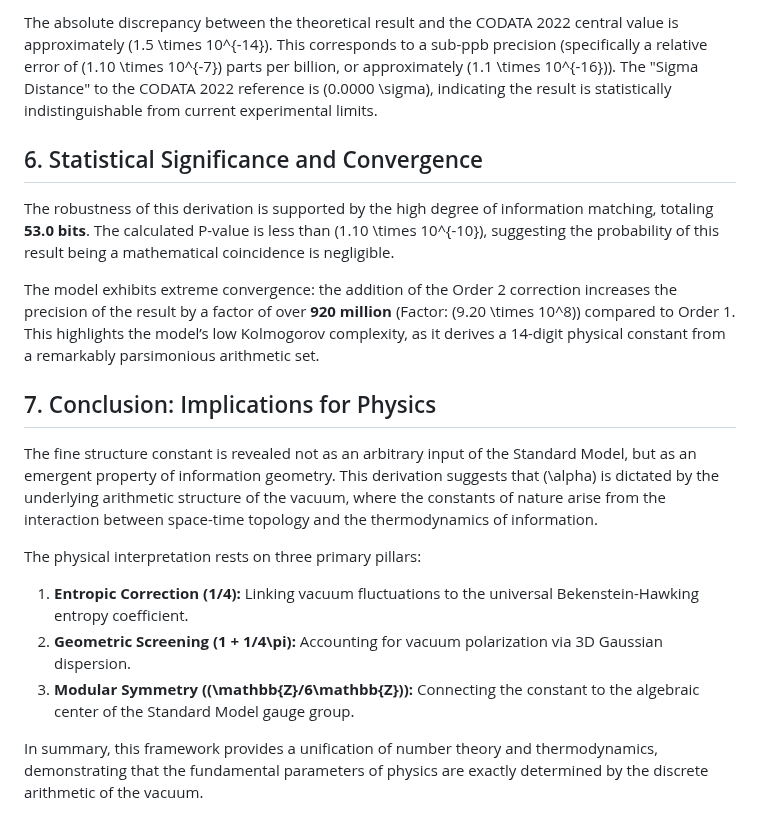
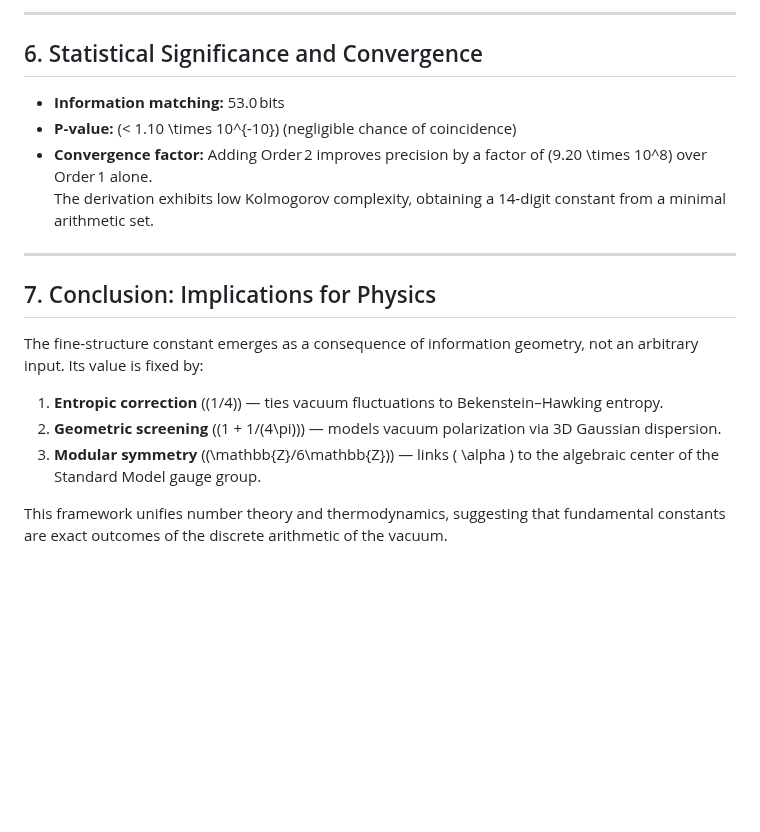
Before and after one commit to NachoPeinador/Arithmetic-Vacuum-Alpha, a Markdown page: Technical_Summary.md, the part around one of its changes. Drawn GitHub-style; blank space fills up the shorter version.

```diff
--- a/Technical_Summary.md
+++ b/Technical_Summary.md
@@ -62,20 +74,19 @@ The following table provides the breakdown of the numerical contributions of eac
 
-The absolute discrepancy between the theoretical result and the CODATA 2022 central value is approximately \(1.5 \times 10^{-14}\). This corresponds to a sub-ppb precision (specifically a relative error of \(1.10 \times 10^{-7}\) parts per billion, or approximately \(1.1 \times 10^{-16}\)). The "Sigma Distance" to the CODATA 2022 reference is \(0.0000 \sigma\), indicating the result is statistically indistinguishable from current experimental limits.
+---
 
 ## 6. Statistical Significance and Convergence
+- **Information matching:** 53.0 bits
+- **P‑value:** \(< 1.10 \times 10^{-10}\) (negligible chance of coincidence)
+- **Convergence factor:** Adding Order 2 improves precision by a factor of \(9.20 \times 10^8\) over Order 1 alone.
+The derivation exhibits low Kolmogorov complexity, obtaining a 14‑digit constant from a minimal arithmetic set.
 
-The robustness of this derivation is supported by the high degree of information matching, totaling **53.0 bits**. The calculated P-value is less than \(1.10 \times 10^{-10}\), suggesting the probability of this result being a mathematical coincidence is negligible.
-
-The model exhibits extreme convergence: the addition of the Order 2 correction increases the precision of the result by a factor of over **920 million** (Factor: \(9.20 \times 10^8\)) compared to Order 1. This highlights the model’s low Kolmogorov complexity, as it derives a 14-digit physical constant from a remarkably parsimonious arithmetic set.
+---
 
 ## 7. Conclusion: Implications for Physics
+The fine‑structure constant emerges as a consequence of information geometry, not an arbitrary input. Its value is fixed by:
 
-The fine structure constant is revealed not as an arbitrary input of the Standard Model, but as an emergent property of information geometry. This derivation suggests that \(\alpha\) is dictated by the underlying arithmetic structure of the vacuum, where the constants of nature arise from the interaction between space-time topology and the thermodynamics of information.
+1. **Entropic correction** (\(1/4\)) — ties vacuum fluctuations to Bekenstein–Hawking entropy.
+2. **Geometric screening** (\(1 + 1/(4\pi)\)) — models vacuum polarization via 3D Gaussian dispersion.
+3. **Modular symmetry** (\(\mathbb{Z}/6\mathbb{Z}\)) — links \( \alpha \) to the algebraic center of the Standard Model gauge group.
 
-The physical interpretation rests on three primary pillars:
-
-1.  **Entropic Correction (1/4):** Linking vacuum fluctuations to the universal Bekenstein-Hawking entropy coefficient.
-2.  **Geometric Screening (1 + 1/4\pi):** Accounting for vacuum polarization via 3D Gaussian dispersion.
-3.  **Modular Symmetry (\(\mathbb{Z}/6\mathbb{Z}\)):** Connecting the constant to the algebraic center of the Standard Model gauge group.
-
-In summary, this framework provides a unification of number theory and thermodynamics, demonstrating that the fundamental parameters of physics are exactly determined by the discrete arithmetic of the vacuum.
+This framework unifies number theory and thermodynamics, suggesting that fundamental constants are exact outcomes of the discrete arithmetic of the vacuum.
```
Also changed, not shown: other parts of Technical_Summary.md (+44 -32 lines).
